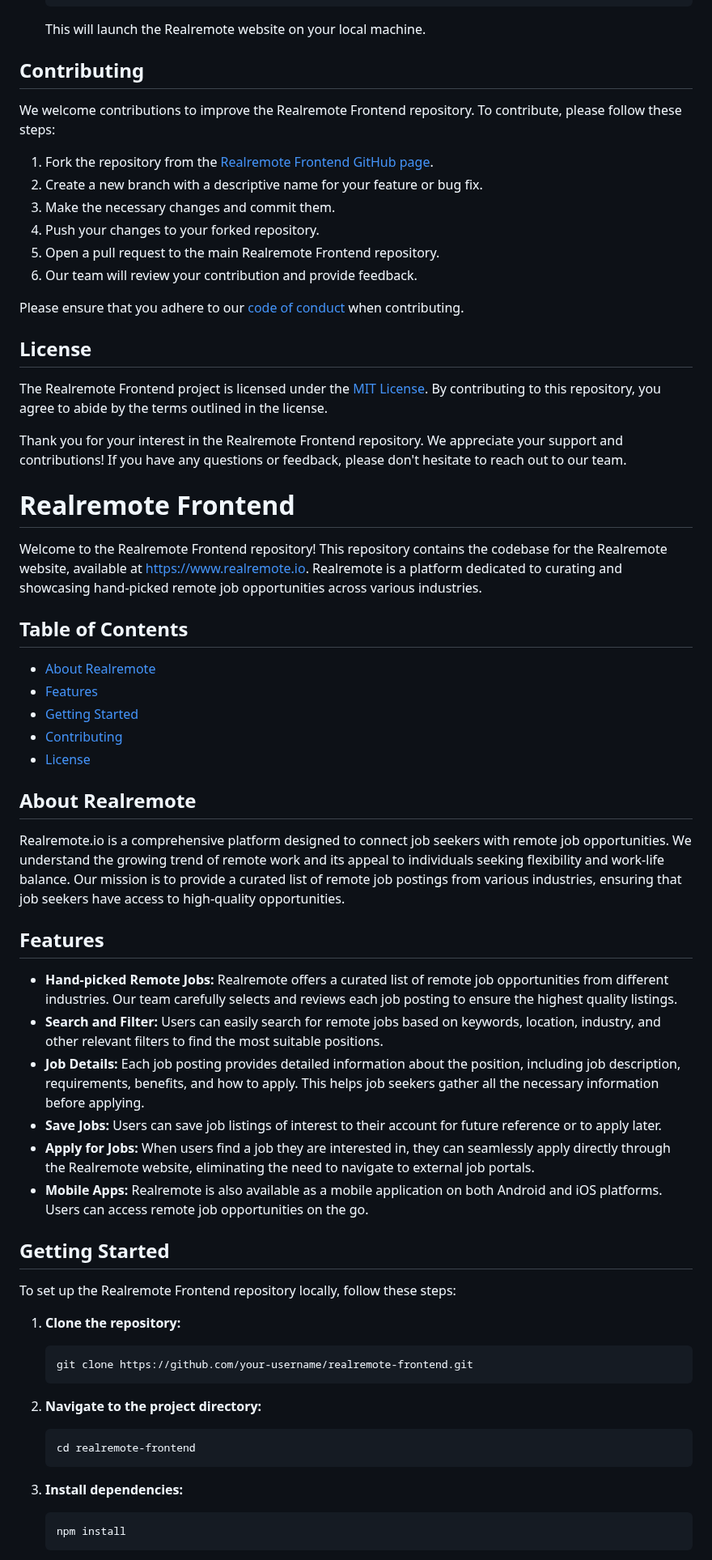
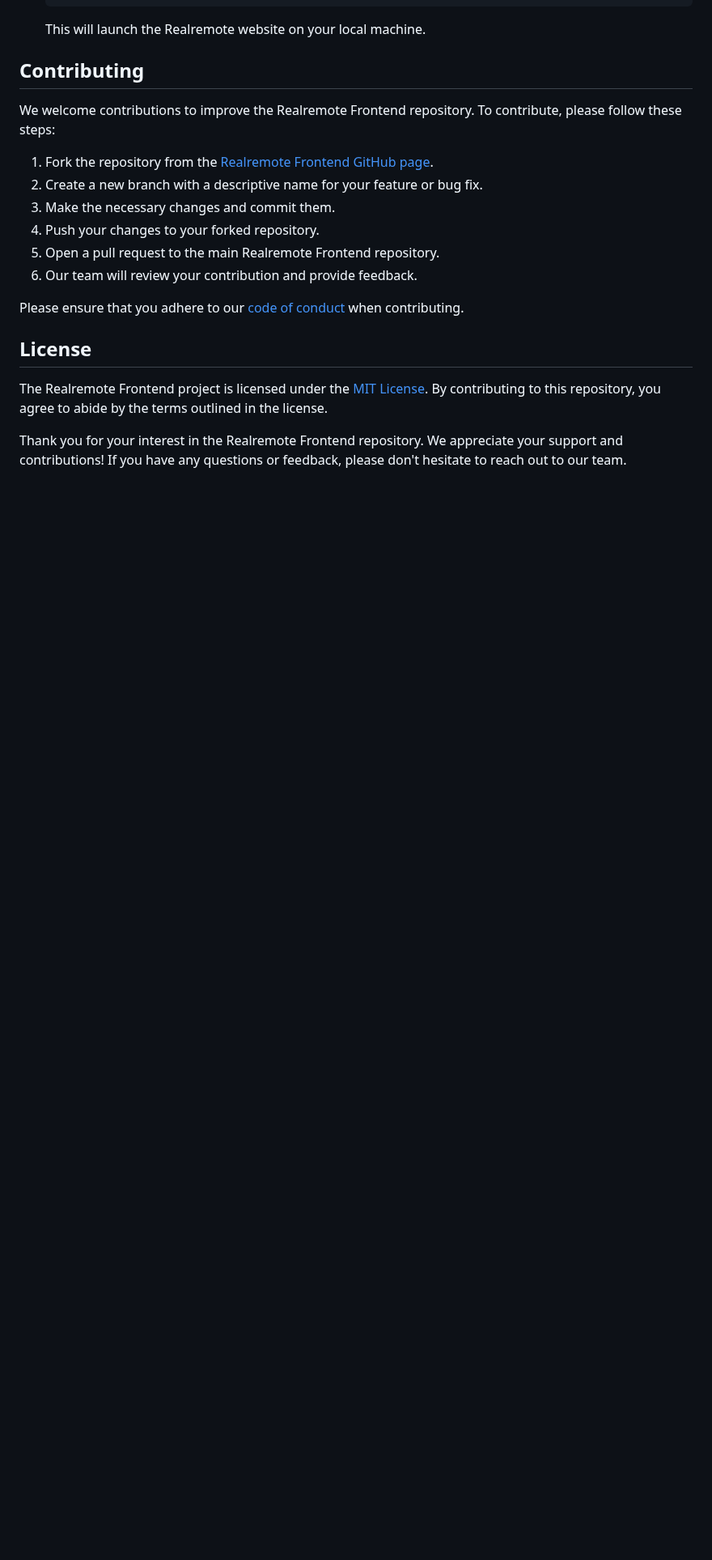
Before and after one commit to 4TWIGGERS/realremote-front, a Markdown page: README.md, the part around one of its changes. Shown at 81% size. GitHub-like rendering; blank space fills up the shorter version.

````diff
--- a/README.md
+++ b/README.md
@@ -62,69 +77,3 @@ Please ensure that you adhere to our [code of conduct](CODE_OF_CONDUCT.md) when
 The Realremote Frontend project is licensed under the [MIT License](LICENSE.md). By contributing to this repository, you agree to abide by the terms outlined in the license.
 
 Thank you for your interest in the Realremote Frontend repository. We appreciate your support and contributions! If you have any questions or feedback, please don't hesitate to reach out to our team.
-
-
-
-
-
-
-
-
-
-
-
-
-
-
-
-
-
-
-
-
-
-
-# Realremote Frontend
-
-Welcome to the Realremote Frontend repository! This repository contains the codebase for the Realremote website, available at [https://www.realremote.io](https://www.realremote.io). Realremote is a platform dedicated to curating and showcasing hand-picked remote job opportunities across various industries.
-
-## Table of Contents
-
-- [About Realremote](#about-realremote)
-- [Features](#features)
-- [Getting Started](#getting-started)
-- [Contributing](#contributing)
-- [License](#license)
-
-## About Realremote
-
-Realremote.io is a comprehensive platform designed to connect job seekers with remote job opportunities. We understand the growing trend of remote work and its appeal to individuals seeking flexibility and work-life balance. Our mission is to provide a curated list of remote job postings from various industries, ensuring that job seekers have access to high-quality opportunities.
-
-## Features
-
-- **Hand-picked Remote Jobs:** Realremote offers a curated list of remote job opportunities from different industries. Our team carefully selects and reviews each job posting to ensure the highest quality listings.
-- **Search and Filter:** Users can easily search for remote jobs based on keywords, location, industry, and other relevant filters to find the most suitable positions.
-- **Job Details:** Each job posting provides detailed information about the position, including job description, requirements, benefits, and how to apply. This helps job seekers gather all the necessary information before applying.
-- **Save Jobs:** Users can save job listings of interest to their account for future reference or to apply later.
-- **Apply for Jobs:** When users find a job they are interested in, they can seamlessly apply directly through the Realremote website, eliminating the need to navigate to external job portals.
-- **Mobile Apps:** Realremote is also available as a mobile application on both Android and iOS platforms. Users can access remote job opportunities on the go.
-
-## Getting Started
-
-To set up the Realremote Frontend repository locally, follow these steps:
-
-1. **Clone the repository:**
-   ```
-   git clone https://github.com/your-username/realremote-frontend.git
-   ```
-
-2. **Navigate to the project directory:**
-   ```
-   cd realremote-frontend
-   ```
-
-3. **Install dependencies:**
-   ```
-   npm install
-   ```
-
````
Also changed, not shown: other parts of README.md (+17 -29 lines).
